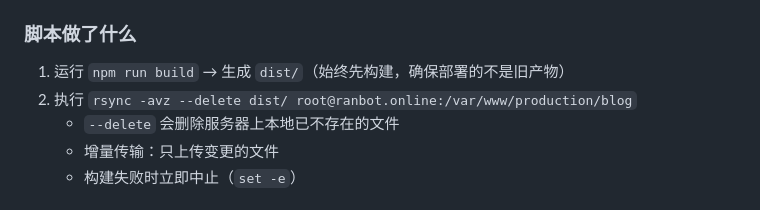
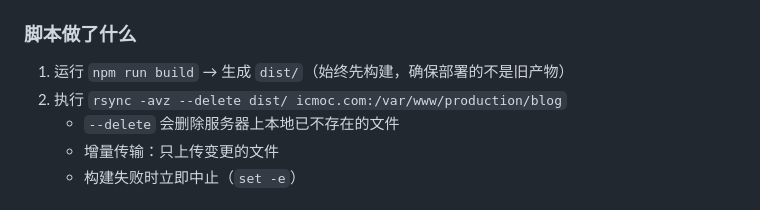
Before and after one commit to encoreshao/blog, a Markdown page: README.zh.md, the part around the change. Rendered like a GitHub page.

Commit message:
misc: update the domain in codebase

```diff
--- a/README.zh.md
+++ b/README.zh.md
@@ -138,7 +138,7 @@ draft: false
 ### 脚本做了什么
 
 1. 运行 `npm run build` → 生成 `dist/`（始终先构建，确保部署的不是旧产物）
-2. 执行 `rsync -avz --delete dist/ root@ranbot.online:/var/www/production/blog`
+2. 执行 `rsync -avz --delete dist/ icmoc.com:/var/www/production/blog`
    - `--delete` 会删除服务器上本地已不存在的文件
    - 增量传输：只上传变更的文件
    - 构建失败时立即中止（`set -e`）
```
Also changed, not shown: 1 other file.
